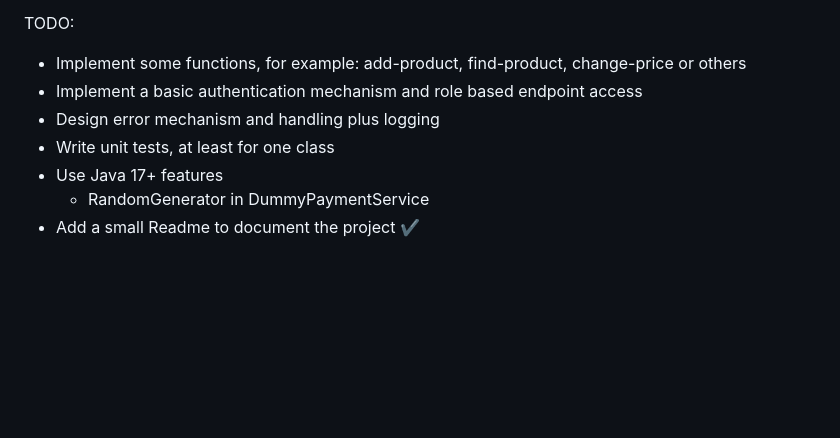
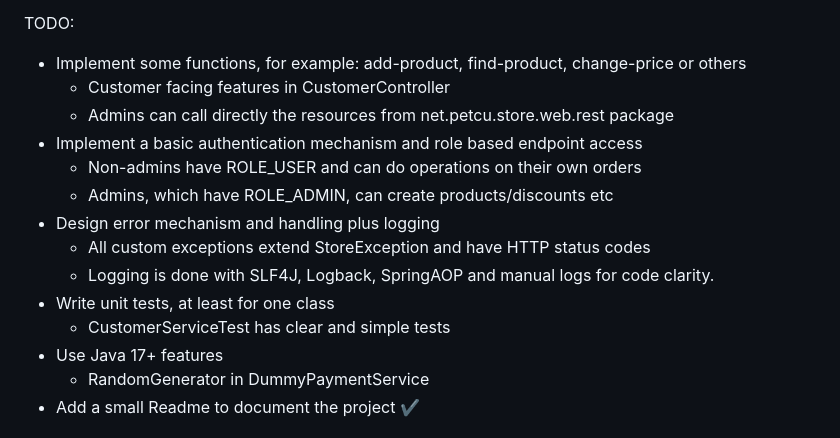
Before and after one commit to andreicristianpetcu/HipsterStore, a Markdown page: README.md, the part around the change. Rendered like a GitHub page; blank space fills up the shorter version.

Commit message:
Clarify some goals in readme

```diff
--- a/README.md
+++ b/README.md
@@ -25,9 +25,16 @@ Entities and their role:
 TODO:
 
 - Implement some functions, for example: add-product, find-product, change-price or others
+  - Customer facing features in CustomerController
+  - Admins can call directly the resources from net.petcu.store.web.rest package
 - Implement a basic authentication mechanism and role based endpoint access
+  - Non-admins have ROLE_USER and can do operations on their own orders
+  - Admins, which have ROLE_ADMIN, can create products/discounts etc
 - Design error mechanism and handling plus logging
+  - All custom exceptions extend StoreException and have HTTP status codes
+  - Logging is done with SLF4J, Logback, SpringAOP and manual logs for code clarity.
 - Write unit tests, at least for one class
+  - CustomerServiceTest has clear and simple tests
 - Use Java 17+ features
   - RandomGenerator in DummyPaymentService
 - Add a small Readme to document the project ✔️
```
